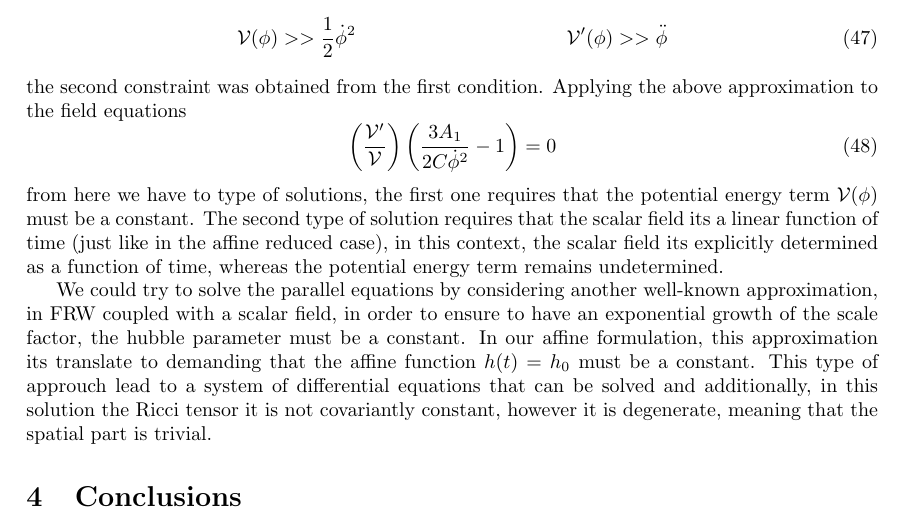
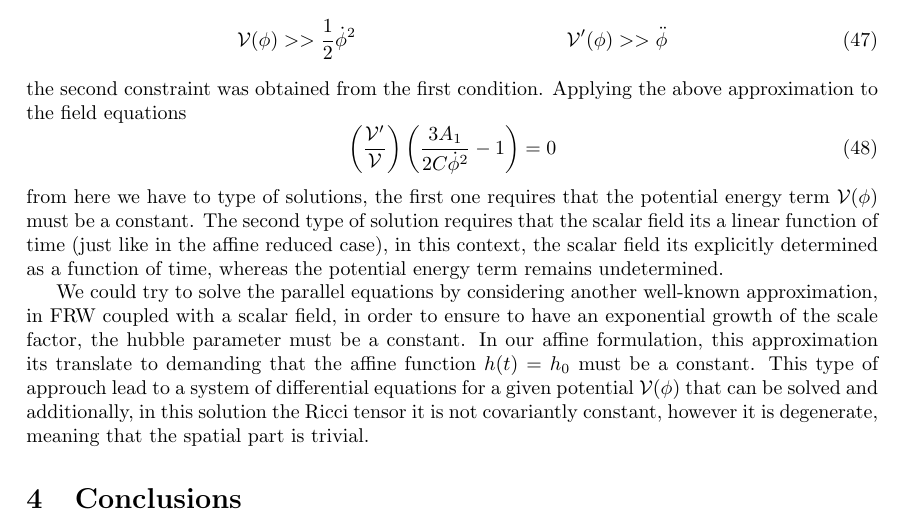
Before and after one commit to JoseiPG1/Affine-Inflation, a LaTeX paper (Affine_Inflation.tex): part of page 7 of 7, cut so that both start at the same text. Compiled offline with pdfLaTeX.

Commit message:
More comments

```diff
--- a/Affine_Inflation.tex
+++ b/Affine_Inflation.tex
@@ -409,8 +409,8 @@ as a function of time, whereas the potential energy term remains undetermined.
 
 We could try to solve the parallel equations by considering another well-known approximation, in FRW coupled with a scalar field, in order to ensure
 to have an exponential growth of the scale factor, the hubble parameter must be a constant. In our affine formulation, this approximation its translate to demanding
-that the affine function $h(t) = h_0$ must be a constant. This type of approuch lead to a system of differential equations that can be solved and additionally,
-in this solution the Ricci tensor it is not covariantly constant, however it is degenerate, meaning that the spatial part is trivial.
+that the affine function $h(t) = h_0$ must be a constant. This type of approuch lead to a system of differential equations for a given potential $\mathcal{V}(\phi)$
+that can be solved and additionally, in this solution the Ricci tensor it is not covariantly constant, however it is degenerate, meaning that the spatial part is trivial.
 
 
 
```
Also changed, not shown: 4 other files.
